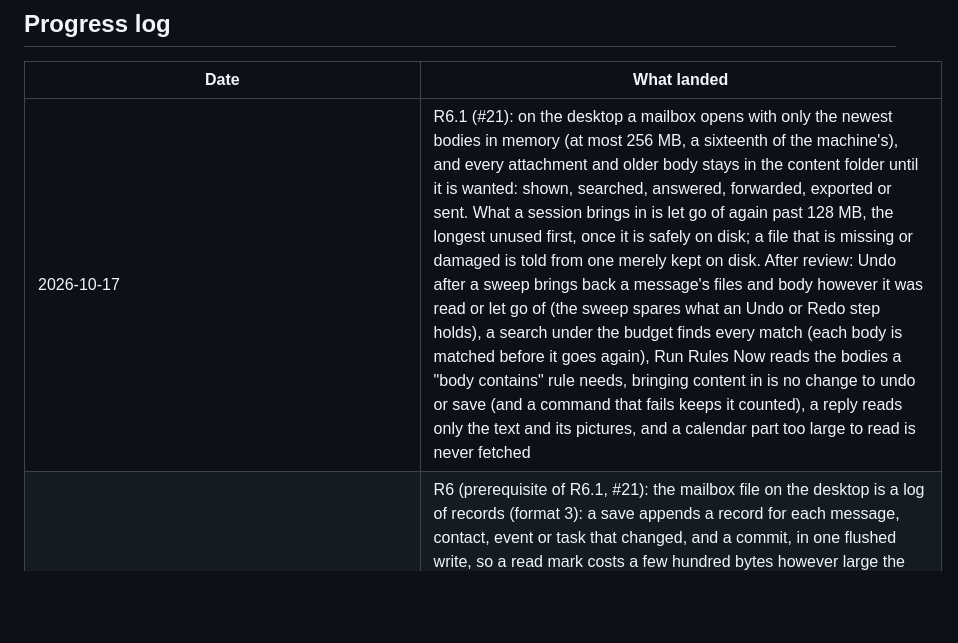
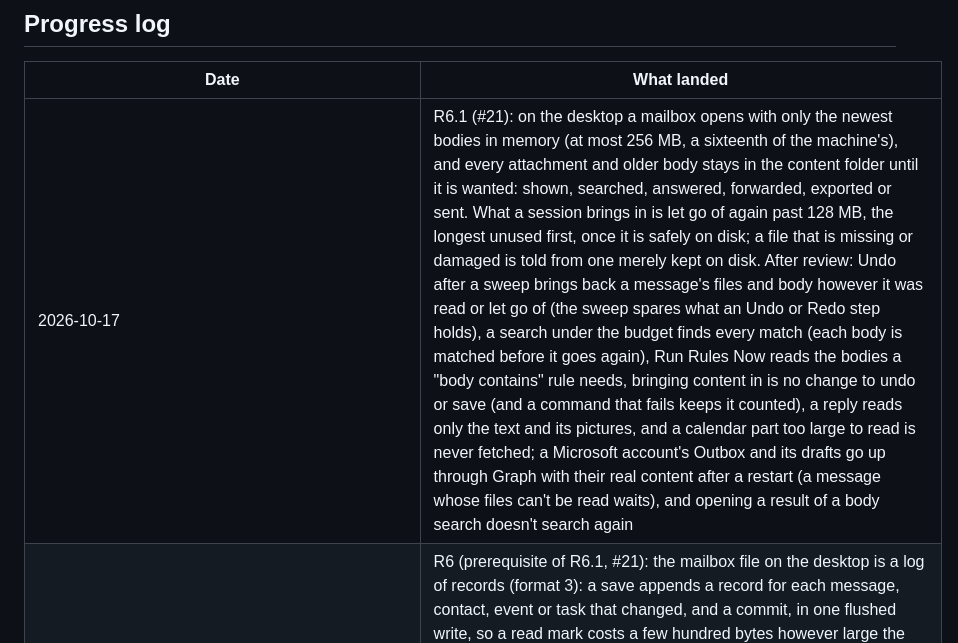
Before and after one commit to AchimGrolimund/mailcraft, a Markdown page: ROADMAP.md, the part around the change. Rendered like a GitHub page; blank space fills up the shorter version.

Commit message:
R6.1: docs: Graph sends and draft uploads read what is kept on disk (progress log, gap 8)

```diff
--- a/ROADMAP.md
+++ b/ROADMAP.md
@@ -51,7 +51,7 @@ when needed; system notifications and Copy diagnostics; then a beta run with tes
 
 | Date | What landed |
 |---|---|
-| 2026-10-17 | R6.1 (#21): on the desktop a mailbox opens with only the newest bodies in memory (at most 256 MB, a sixteenth of the machine's), and every attachment and older body stays in the content folder until it is wanted: shown, searched, answered, forwarded, exported or sent. What a session brings in is let go of again past 128 MB, the longest unused first, once it is safely on disk; a file that is missing or damaged is told from one merely kept on disk. After review: Undo after a sweep brings back a message's files and body however it was read or let go of (the sweep spares what an Undo or Redo step holds), a search under the budget finds every match (each body is matched before it goes again), Run Rules Now reads the bodies a "body contains" rule needs, bringing content in is no change to undo or save (and a command that fails keeps it counted), a reply reads only the text and its pictures, and a calendar part too large to read is never fetched |
+| 2026-10-17 | R6.1 (#21): on the desktop a mailbox opens with only the newest bodies in memory (at most 256 MB, a sixteenth of the machine's), and every attachment and older body stays in the content folder until it is wanted: shown, searched, answered, forwarded, exported or sent. What a session brings in is let go of again past 128 MB, the longest unused first, once it is safely on disk; a file that is missing or damaged is told from one merely kept on disk. After review: Undo after a sweep brings back a message's files and body however it was read or let go of (the sweep spares what an Undo or Redo step holds), a search under the budget finds every match (each body is matched before it goes again), Run Rules Now reads the bodies a "body contains" rule needs, bringing content in is no change to undo or save (and a command that fails keeps it counted), a reply reads only the text and its pictures, and a calendar part too large to read is never fetched; a Microsoft account's Outbox and its drafts go up through Graph with their real content after a restart (a message whose files can't be read waits), and opening a result of a body search doesn't search again |
 | 2026-10-17 | R6 (prerequisite of R6.1, #21): the mailbox file on the desktop is a log of records (format 3): a save appends a record for each message, contact, event or task that changed, and a commit, in one flushed write, so a read mark costs a few hundred bytes however large the mailbox; when the appended records outgrow the mailbox the file is written whole again and renamed over. A crash in the middle of a save leaves the last finished save; a damaged save is where the reading stops (a later save could otherwise say mail is here that the damaged one brought), and a damaged item of the first save costs only that item, with every folder's mail fetched again; the owner is told (status bar, `file.open`, the CLI), and the damaged file is kept beside the new one, as is a file another program wrote meanwhile (never removed by MailCraft: each may be the only copy of what it holds); the sweep keeps what any kept file names. Mailbox files of formats 1 and 2 open and become format 3 at the first changed save, the old file kept as `.format1` or `.format2` |
 | 2026-10-16 | v0.4.3 prepared (#11): the switch from IMAP to Graph (R3.7), a sign-in as someone else asked about (#103), told of new versions (R7.3), a long To line clickable at its end (#114), bigger quick actions (#99), Send/Receive renews a Microsoft token before it runs out, `ui.json` saved whole, quitting on macOS through craft-quit (#104), release pipeline hardening with build provenance |
 | 2026-10-16 | R7.3 (#38): MailCraft tells its owner when a new version is out. Off until the owner says yes to a question above the status bar at the first starts (at most three, then never), or turns it on in File › Options; then GitHub is asked once a day for the newest release of the project's repository, with nothing about the owner, their mail or the version they run in the request (`mailcraft_net::update`), and File › About's Check for Updates asks once whenever pressed. The answer is read strictly (64 KB, ten seconds, a version tag and nothing else; pre-releases passed over; the release page's address checked or made from the tag; a security fix known only by an advisory id in its notes); a newer version is said once in the status bar and stays in About with a link to its page. Nothing is downloaded or installed. Agents may check only while the daily check is on. Development builds never ask or check by themselves. [PRIVACY.md](PRIVACY.md) lists GitHub |
```
Also changed, not shown: docs/gaps.md (+1 -1 lines).
